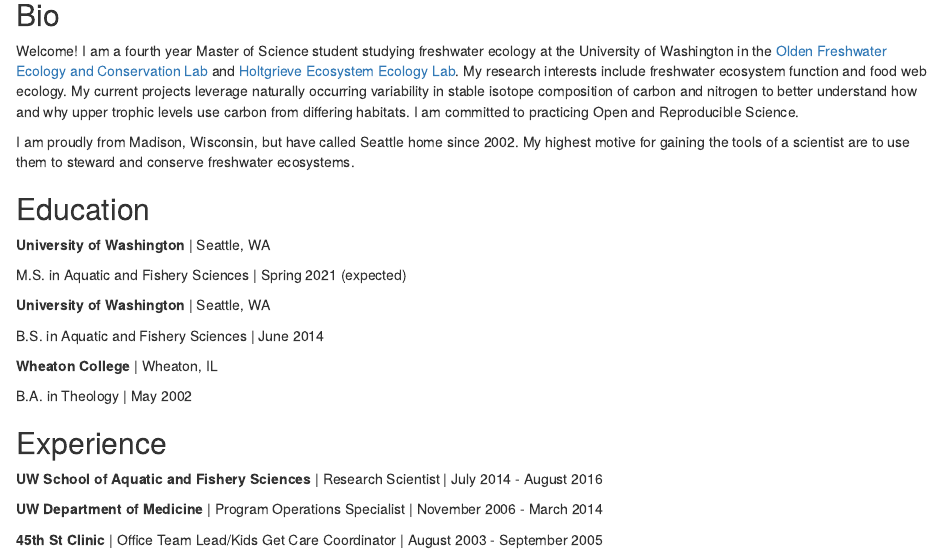
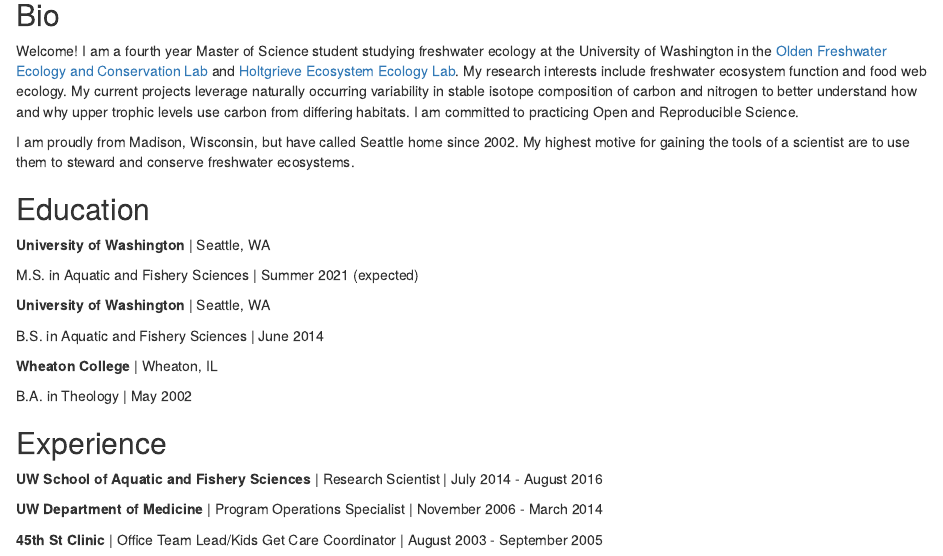
Before and after one commit to freshbeka/freshbeka.github.io, an R Markdown document (index.Rmd): the page in a window 1100 px wide, from 80 px down. Rendered offline with R 4.5, knitr and Pandoc, with nearby package versions; drawn as R Markdown's standard HTML page in place of the format the file asks for.

Commit message:
Updated expected

```diff
--- a/index.Rmd
+++ b/index.Rmd
@@ -22,7 +22,7 @@ I am proudly from Madison, Wisconsin, but have called Seattle home since 2002. M
 
 **University of Washington** | Seattle, WA
 
-M.S. in Aquatic and Fishery Sciences | Spring 2021 (expected)
+M.S. in Aquatic and Fishery Sciences | Summer 2021 (expected)
 
 **University of Washington** | Seattle, WA
 
```
